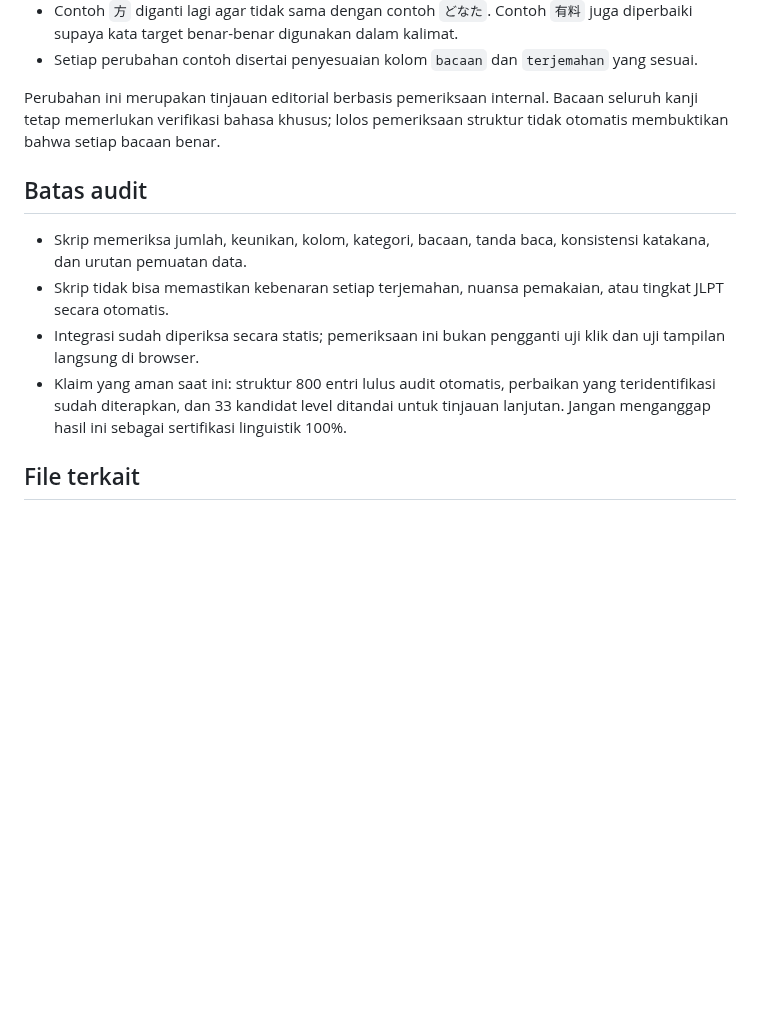
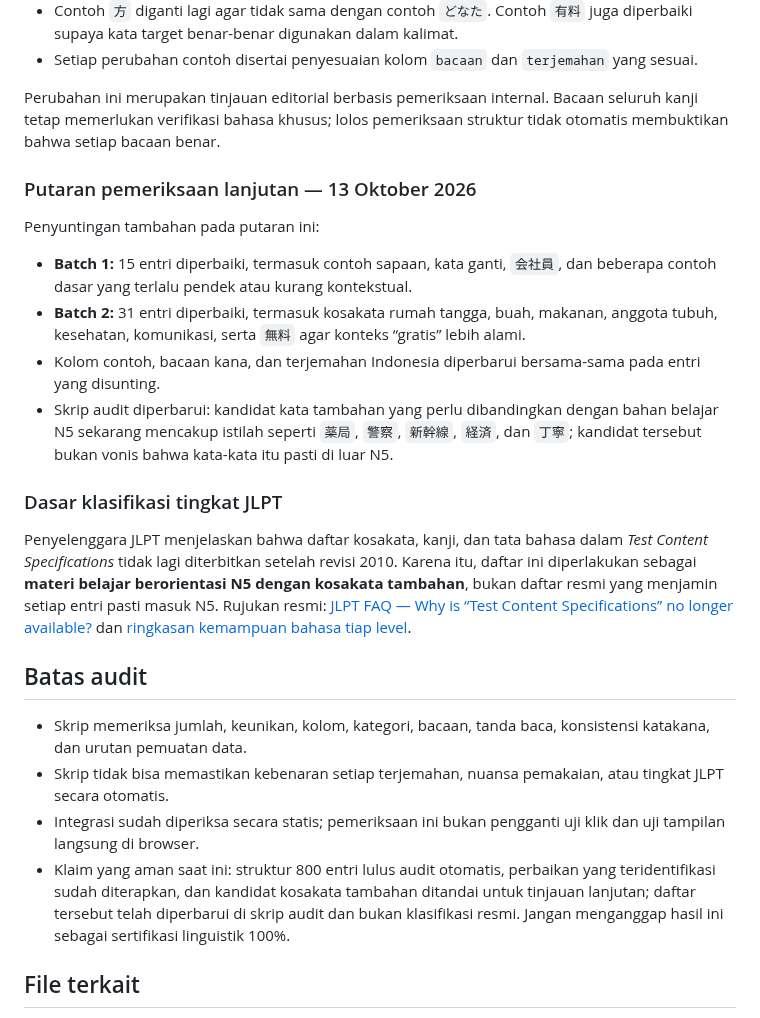
Before and after one commit to riyargb/Belajar-Pemrograman, a Markdown page: reports/audit-n5-vocabulary.md, the part around the change. GitHub-like rendering; blank space fills up the shorter version.

Commit message:
Document second vocabulary review and official JLPT level-list limitations

```diff
--- a/reports/audit-n5-vocabulary.md
+++ b/reports/audit-n5-vocabulary.md
@@ -106,12 +106,25 @@ Pada putaran ini, contoh dan keterangan makna disunting lagi di kedua batch. Per
 
 Perubahan ini merupakan tinjauan editorial berbasis pemeriksaan internal. Bacaan seluruh kanji tetap memerlukan verifikasi bahasa khusus; lolos pemeriksaan struktur tidak otomatis membuktikan bahwa setiap bacaan benar.
 
+### Putaran pemeriksaan lanjutan — 13 Oktober 2026
+
+Penyuntingan tambahan pada putaran ini:
+
+- **Batch 1:** 15 entri diperbaiki, termasuk contoh sapaan, kata ganti, `会社員`, dan beberapa contoh dasar yang terlalu pendek atau kurang kontekstual.
+- **Batch 2:** 31 entri diperbaiki, termasuk kosakata rumah tangga, buah, makanan, anggota tubuh, kesehatan, komunikasi, serta `無料` agar konteks “gratis” lebih alami.
+- Kolom contoh, bacaan kana, dan terjemahan Indonesia diperbarui bersama-sama pada entri yang disunting.
+- Skrip audit diperbarui: kandidat kata tambahan yang perlu dibandingkan dengan bahan belajar N5 sekarang mencakup istilah seperti `薬局`, `警察`, `新幹線`, `経済`, dan `丁寧`; kandidat tersebut bukan vonis bahwa kata-kata itu pasti di luar N5.
+
+### Dasar klasifikasi tingkat JLPT
+
+Penyelenggara JLPT menjelaskan bahwa daftar kosakata, kanji, dan tata bahasa dalam *Test Content Specifications* tidak lagi diterbitkan setelah revisi 2010. Karena itu, daftar ini diperlakukan sebagai **materi belajar berorientasi N5 dengan kosakata tambahan**, bukan daftar resmi yang menjamin setiap entri pasti masuk N5. Rujukan resmi: [JLPT FAQ — Why is “Test Content Specifications” no longer available?](https://www.jlpt.jp/e/faq/index.html) dan [ringkasan kemampuan bahasa tiap level](https://www.jlpt.jp/e/about/levelsummary.html).
+
 ## Batas audit
 
 - Skrip memeriksa jumlah, keunikan, kolom, kategori, bacaan, tanda baca, konsistensi katakana, dan urutan pemuatan data.
 - Skrip tidak bisa memastikan kebenaran setiap terjemahan, nuansa pemakaian, atau tingkat JLPT secara otomatis.
 - Integrasi sudah diperiksa secara statis; pemeriksaan ini bukan pengganti uji klik dan uji tampilan langsung di browser.
-- Klaim yang aman saat ini: struktur 800 entri lulus audit otomatis, perbaikan yang teridentifikasi sudah diterapkan, dan 33 kandidat level ditandai untuk tinjauan lanjutan. Jangan menganggap hasil ini sebagai sertifikasi linguistik 100%.
+- Klaim yang aman saat ini: struktur 800 entri lulus audit otomatis, perbaikan yang teridentifikasi sudah diterapkan, dan kandidat kosakata tambahan ditandai untuk tinjauan lanjutan; daftar tersebut telah diperbarui di skrip audit dan bukan klasifikasi resmi. Jangan menganggap hasil ini sebagai sertifikasi linguistik 100%.
 
 ## File terkait
 
```
